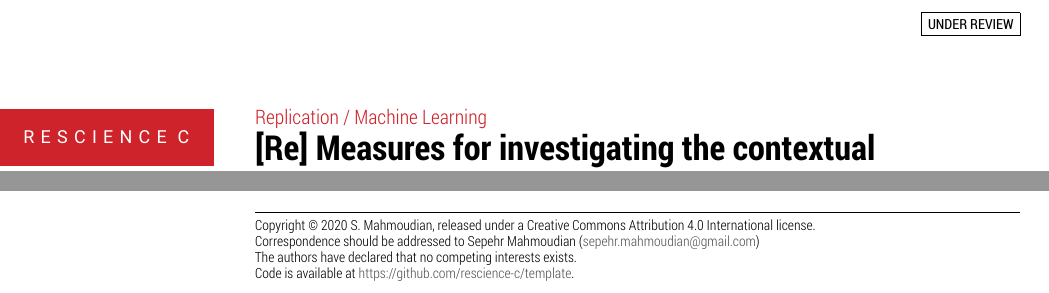
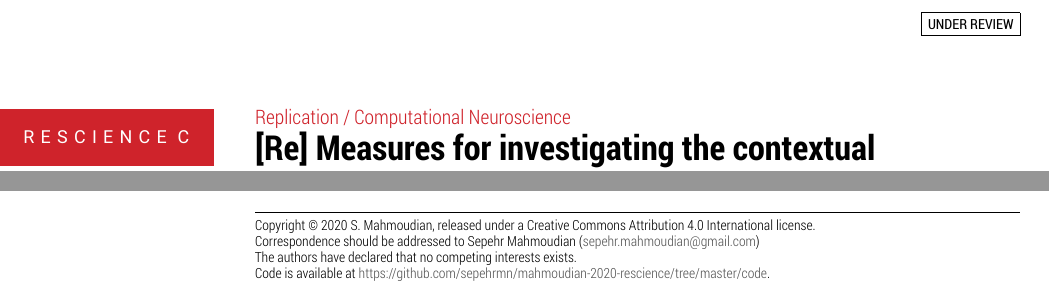
Before and after one commit to sepehrmn/mahmoudian-2020-rescience, a LaTeX document (article/article.tex, which reads article/metadata.tex): two parts of page 1 of 5, joined at a grey line, cut so that both start at the same text. The pictures show the PDF file article/Reproduction_of_Smyth_et_al__1996.pdf that the author committed with the source.

Commit message:
updating paper

```diff
--- a/article/metadata.tex
+++ b/article/metadata.tex
@@ -15,7 +15,7 @@
 \def \datePUBLISHED{}
 \def \articleTITLE{[Re] Measures for investigating the contextual modulation of information transmission.}
 \def \articleTYPE{Replication}
-\def \articleDOMAIN{Machine Learning}
+\def \articleDOMAIN{Computational Neuroscience}
 \def \articleBIBLIOGRAPHY{bibliography.bib}
 \def \articleYEAR{2020}
 \def \reviewURL{}
```
Also changed, not shown: article/metadata.yaml (+1 -1 lines), article/Reproduction_of_Smyth_et_al__1996.pdf, article/figure_2.png, article/metadata.tex (2 more changed lines).
